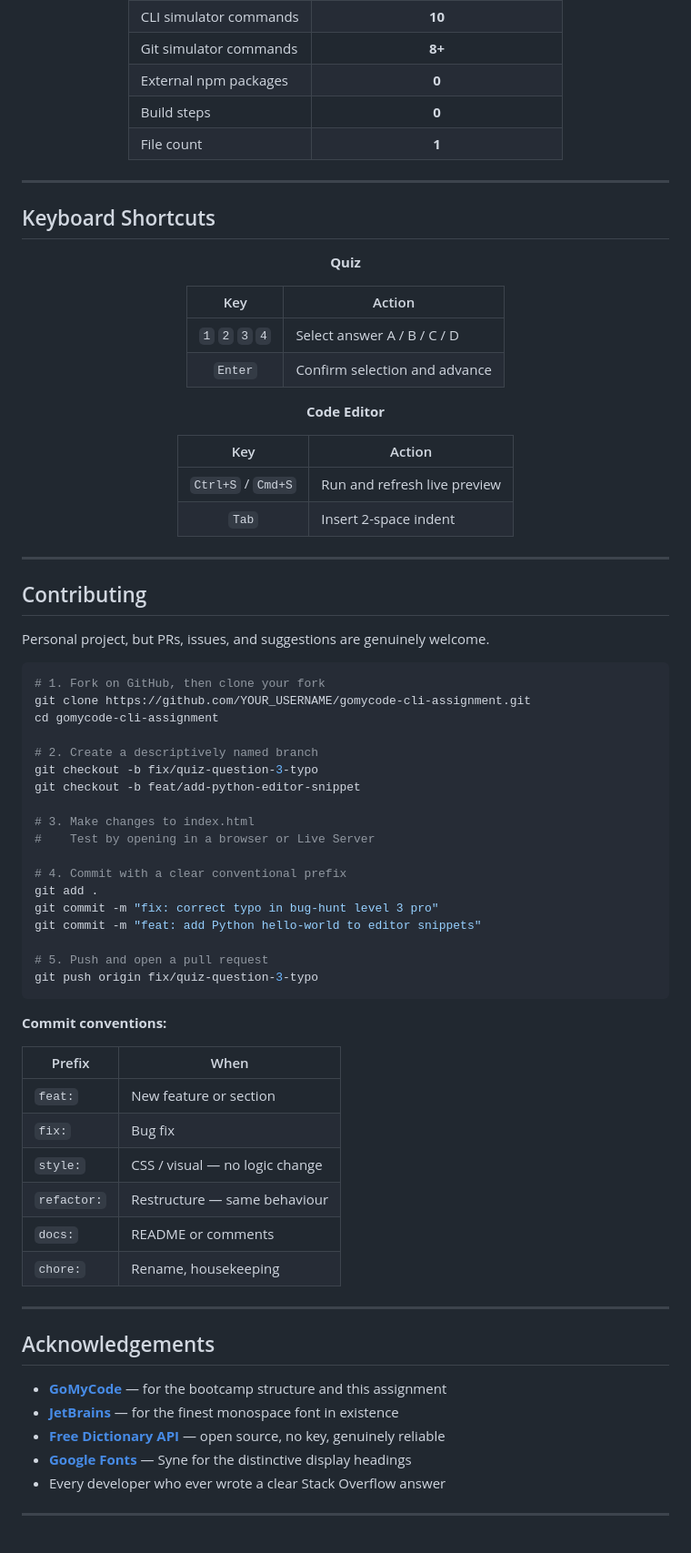
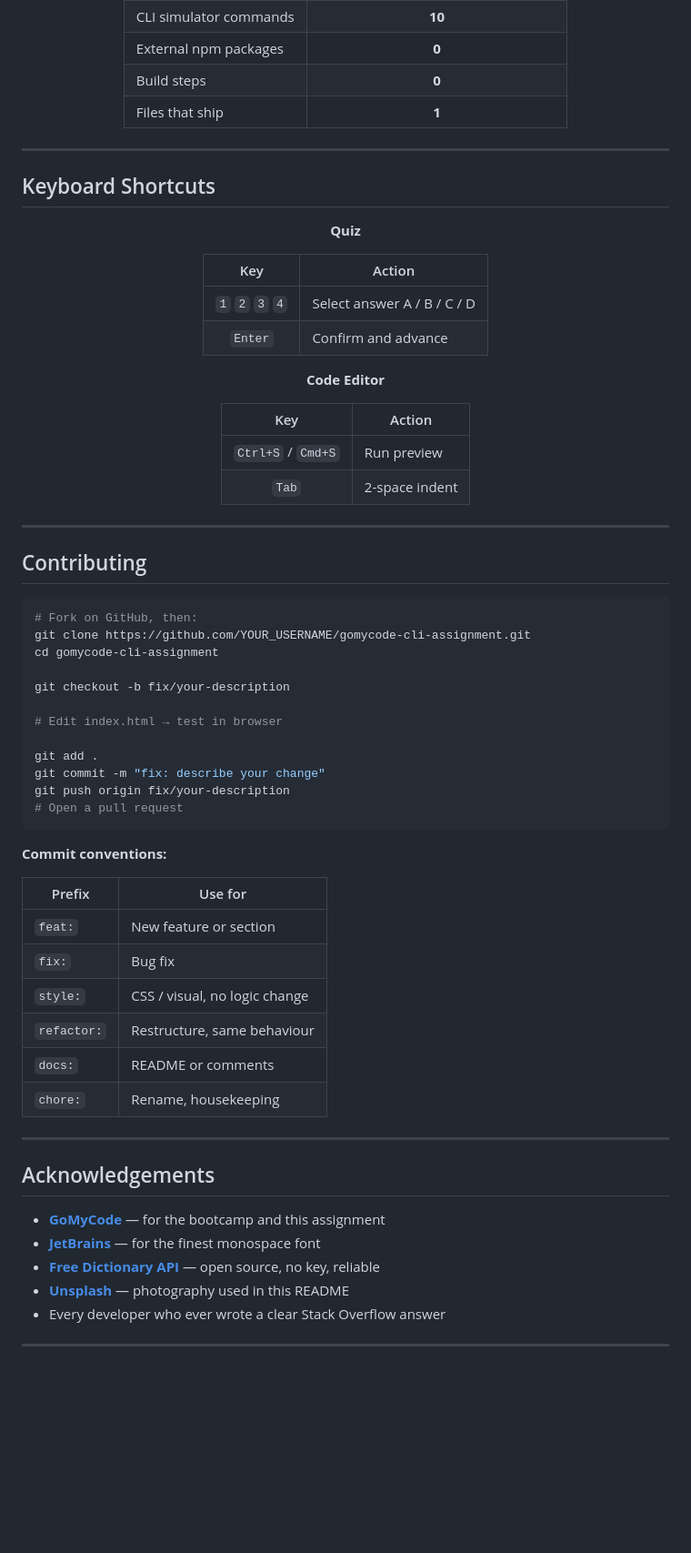
Before and after one commit to edwinnyandika/gomycode-cli-assignment, a Markdown page: README.md, the part around one of its changes. Shown at 91% size. GitHub-like rendering; blank space fills up the shorter version.

````diff
--- a/README.md
+++ b/README.md
@@ -539,8 +448,7 @@ gomycode-cli-assignment/
 | CLI simulator commands | **10** |
-| Git simulator commands | **8+** |
 | External npm packages | **0** |
 | Build steps | **0** |
-| File count | **1** |
+| Files that ship | **1** |
 
 </div>
 
@@ -555,14 +463,14 @@ gomycode-cli-assignment/
 | Key | Action |
 |:---:|--------|
 | `1` `2` `3` `4` | Select answer A / B / C / D |
-| `Enter` | Confirm selection and advance |
+| `Enter` | Confirm and advance |
 
 **Code Editor**
 
 | Key | Action |
 |:---:|--------|
-| `Ctrl+S` / `Cmd+S` | Run and refresh live preview |
-| `Tab` | Insert 2-space indent |
+| `Ctrl+S` / `Cmd+S` | Run preview |
+| `Tab` | 2-space indent |
 
 </div>
 
@@ -570,37 +478,29 @@ gomycode-cli-assignment/
 
 ## Contributing
 
-Personal project, but PRs, issues, and suggestions are genuinely welcome.
-
 ```bash
-# 1. Fork on GitHub, then clone your fork
+# Fork on GitHub, then:
 git clone https://github.com/YOUR_USERNAME/gomycode-cli-assignment.git
 cd gomycode-cli-assignment
 
-# 2. Create a descriptively named branch
-git checkout -b fix/quiz-question-3-typo
-git checkout -b feat/add-python-editor-snippet
+git checkout -b fix/your-description
 
-# 3. Make changes to index.html
-#    Test by opening in a browser or Live Server
+# Edit index.html → test in browser
 
-# 4. Commit with a clear conventional prefix
 git add .
-git commit -m "fix: correct typo in bug-hunt level 3 pro"
-git commit -m "feat: add Python hello-world to editor snippets"
-
-# 5. Push and open a pull request
-git push origin fix/quiz-question-3-typo
+git commit -m "fix: describe your change"
+git push origin fix/your-description
+# Open a pull request
 ```
 
 **Commit conventions:**
 
-| Prefix | When |
-|--------|------|
+| Prefix | Use for |
+|--------|---------|
 | `feat:` | New feature or section |
 | `fix:` | Bug fix |
-| `style:` | CSS / visual — no logic change |
-| `refactor:` | Restructure — same behaviour |
+| `style:` | CSS / visual, no logic change |
+| `refactor:` | Restructure, same behaviour |
 | `docs:` | README or comments |
 | `chore:` | Rename, housekeeping |
 
@@ -608,10 +508,10 @@ git push origin fix/quiz-question-3-typo
 
 ## Acknowledgements
 
-- **[GoMyCode](https://gomycode.com)** — for the bootcamp structure and this assignment
-- **[JetBrains](https://www.jetbrains.com/lp/mono/)** — for the finest monospace font in existence
-- **[Free Dictionary API](https://dictionaryapi.dev)** — open source, no key, genuinely reliable
-- **[Google Fonts](https://fonts.google.com)** — Syne for the distinctive display headings
+- **[GoMyCode](https://gomycode.com)** — for the bootcamp and this assignment
+- **[JetBrains](https://www.jetbrains.com/lp/mono/)** — for the finest monospace font
+- **[Free Dictionary API](https://dictionaryapi.dev)** — open source, no key, reliable
+- **[Unsplash](https://unsplash.com)** — photography used in this README
 - Every developer who ever wrote a clear Stack Overflow answer
 
 ---
````
Also changed, not shown: other parts of README.md (+123 -218 lines).
